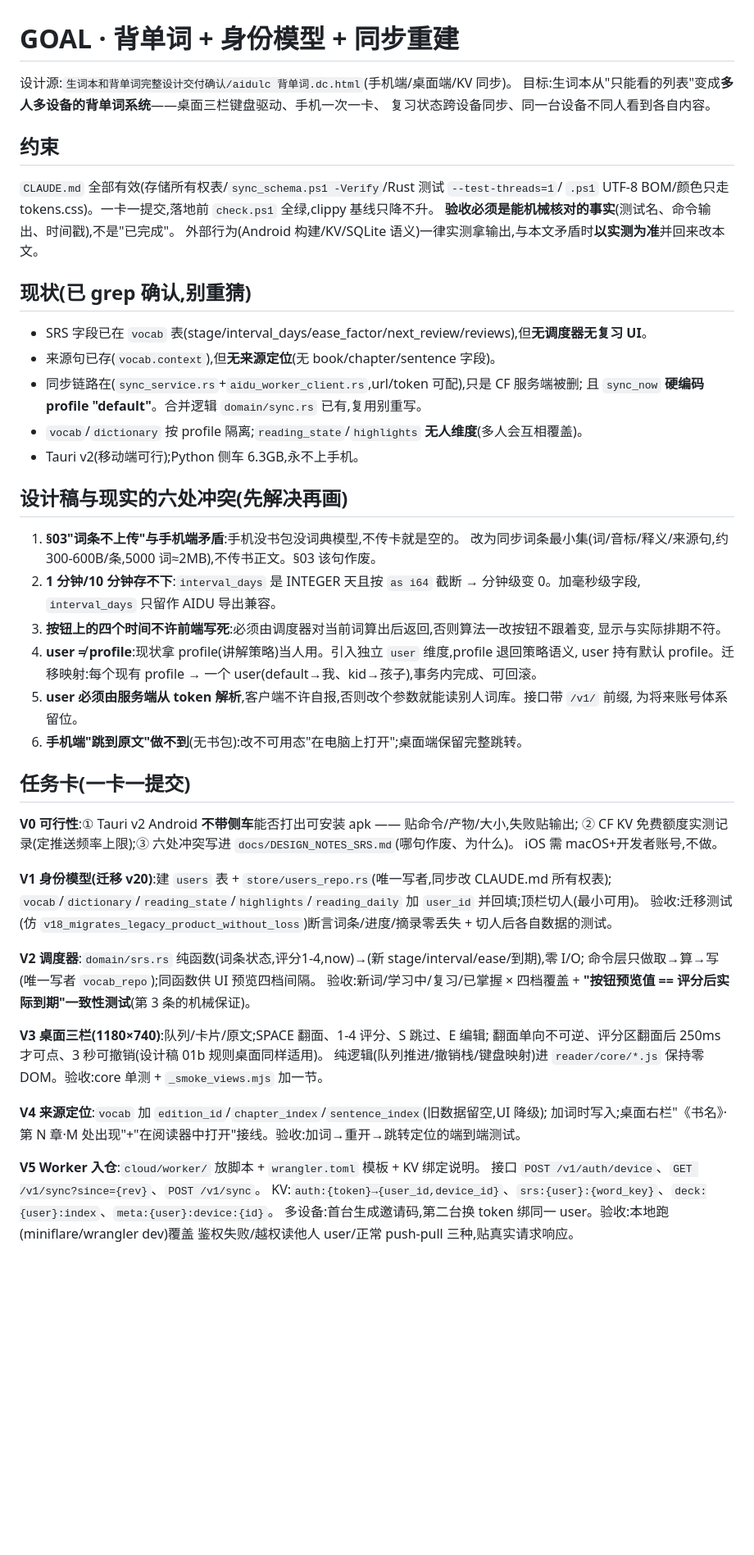
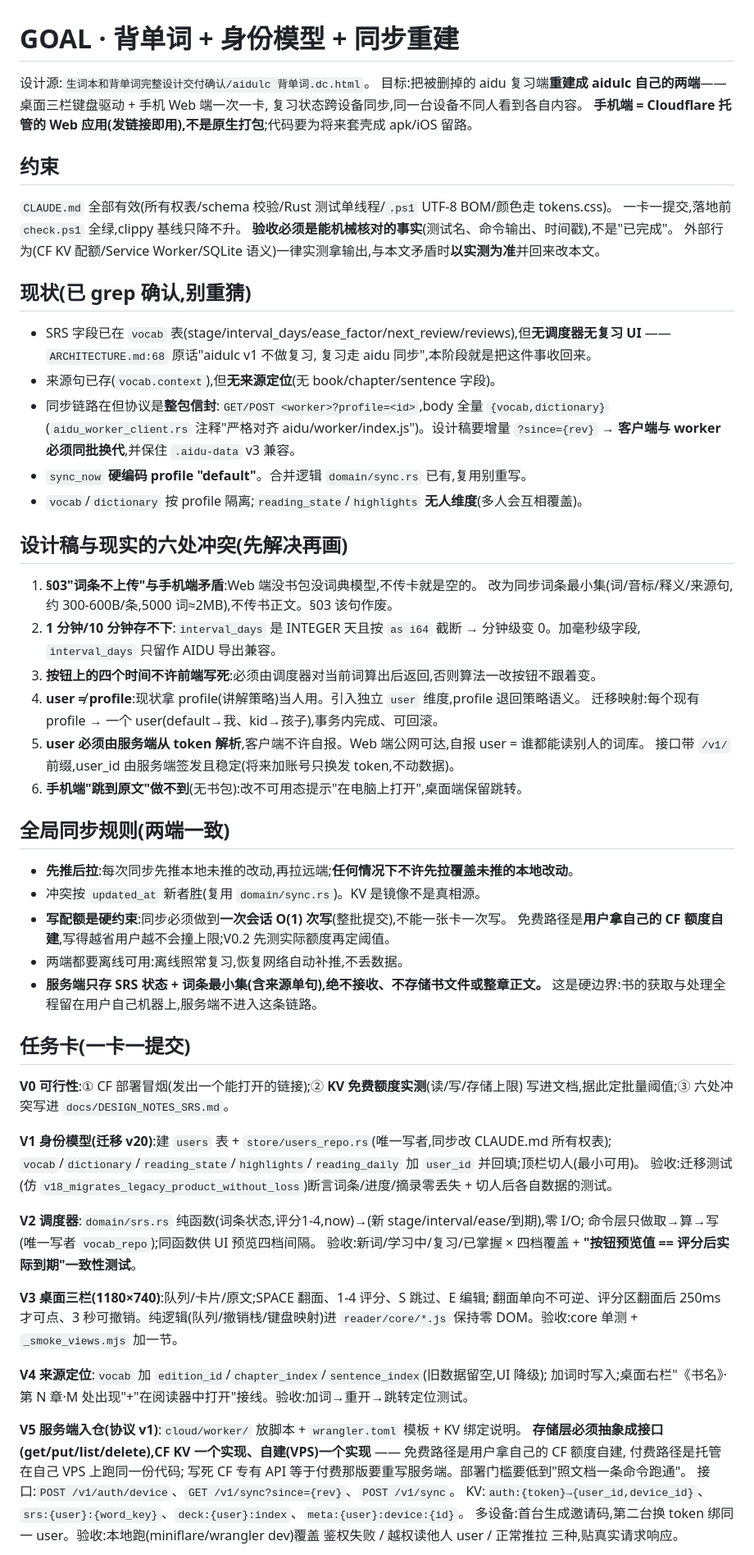
Before and after one commit to yoyoset/aidulc, a Markdown page: docs/GOAL_STAGE_SRS.md, the part around one of its changes. Shown at 82% size. GitHub-like rendering; blank space fills up the shorter version.

```diff
--- a/docs/GOAL_STAGE_SRS.md
+++ b/docs/GOAL_STAGE_SRS.md
@@ -1,44 +1,55 @@
 # GOAL · 背单词 + 身份模型 + 同步重建
 
-设计源:`生词本和背单词完整设计交付确认/aidulc 背单词.dc.html`(手机端/桌面端/KV 同步)。
-目标:生词本从"只能看的列表"变成**多人多设备的背单词系统**——桌面三栏键盘驱动、手机一次一卡、
-复习状态跨设备同步、同一台设备不同人看到各自内容。
+设计源:`生词本和背单词完整设计交付确认/aidulc 背单词.dc.html`。
+目标:把被删掉的 aidu 复习端**重建成 aidulc 自己的两端**——桌面三栏键盘驱动 + 手机 Web 端一次一卡,
+复习状态跨设备同步,同一台设备不同人看到各自内容。
+**手机端 = Cloudflare 托管的 Web 应用(发链接即用),不是原生打包**;代码要为将来套壳成 apk/iOS 留路。
 
 ## 约束
 
-`CLAUDE.md` 全部有效(存储所有权表/`sync_schema.ps1 -Verify`/Rust 测试 `--test-threads=1`/
-`.ps1` UTF-8 BOM/颜色只走 tokens.css)。一卡一提交,落地前 `check.ps1` 全绿,clippy 基线只降不升。
+`CLAUDE.md` 全部有效(所有权表/schema 校验/Rust 测试单线程/`.ps1` UTF-8 BOM/颜色走 tokens.css)。
+一卡一提交,落地前 `check.ps1` 全绿,clippy 基线只降不升。
 **验收必须是能机械核对的事实**(测试名、命令输出、时间戳),不是"已完成"。
-外部行为(Android 构建/KV/SQLite 语义)一律实测拿输出,与本文矛盾时**以实测为准**并回来改本文。
+外部行为(CF KV 配额/Service Worker/SQLite 语义)一律实测拿输出,与本文矛盾时**以实测为准**并回来改本文。
 
 ## 现状(已 grep 确认,别重猜)
 
-- SRS 字段已在 `vocab` 表(stage/interval_days/ease_factor/next_review/reviews),但**无调度器无复习 UI**。
+- SRS 字段已在 `vocab` 表(stage/interval_days/ease_factor/next_review/reviews),但**无调度器无复习 UI**
+  ——`ARCHITECTURE.md:68` 原话"aidulc v1 不做复习, 复习走 aidu 同步",本阶段就是把这件事收回来。
 - 来源句已存(`vocab.context`),但**无来源定位**(无 book/chapter/sentence 字段)。
-- 同步链路在(`sync_service.rs`+`aidu_worker_client.rs`,url/token 可配),只是 CF 服务端被删;
-  且 `sync_now` **硬编码 profile "default"**。合并逻辑 `domain/sync.rs` 已有,复用别重写。
+- 同步链路在但协议是**整包信封**:`GET/POST <worker>?profile=<id>`,body 全量 `{vocab,dictionary}`
+  (`aidu_worker_client.rs` 注释"严格对齐 aidu/worker/index.js")。设计稿要增量 `?since={rev}`
+  → **客户端与 worker 必须同批换代**,并保住 `.aidu-data` v3 兼容。
+- `sync_now` **硬编码 profile "default"**。合并逻辑 `domain/sync.rs` 已有,复用别重写。
 - `vocab`/`dictionary` 按 profile 隔离;`reading_state`/`highlights` **无人维度**(多人会互相覆盖)。
-- Tauri v2(移动端可行);Python 侧车 6.3GB,永不上手机。
 
 ## 设计稿与现实的六处冲突(先解决再画)
 
-1. **§03"词条不上传"与手机端矛盾**:手机没书包没词典模型,不传卡就是空的。
+1. **§03"词条不上传"与手机端矛盾**:Web 端没书包没词典模型,不传卡就是空的。
    改为同步词条最小集(词/音标/释义/来源句,约 300-600B/条,5000 词≈2MB),不传书正文。§03 该句作废。
 2. **1 分钟/10 分钟存不下**:`interval_days` 是 INTEGER 天且按 `as i64` 截断 → 分钟级变 0。加毫秒级字段,
    `interval_days` 只留作 AIDU 导出兼容。
-3. **按钮上的四个时间不许前端写死**:必须由调度器对当前词算出后返回,否则算法一改按钮不跟着变,
-   显示与实际排期不符。
-4. **user ≠ profile**:现状拿 profile(讲解策略)当人用。引入独立 `user` 维度,profile 退回策略语义,
-   user 持有默认 profile。迁移映射:每个现有 profile → 一个 user(default→我、kid→孩子),事务内完成、可回滚。
-5. **user 必须由服务端从 token 解析**,客户端不许自报,否则改个参数就能读别人词库。接口带 `/v1/` 前缀,
-   为将来账号体系留位。
-6. **手机端"跳到原文"做不到**(无书包):改不可用态"在电脑上打开";桌面端保留完整跳转。
+3. **按钮上的四个时间不许前端写死**:必须由调度器对当前词算出后返回,否则算法一改按钮不跟着变。
+4. **user ≠ profile**:现状拿 profile(讲解策略)当人用。引入独立 `user` 维度,profile 退回策略语义。
+   迁移映射:每个现有 profile → 一个 user(default→我、kid→孩子),事务内完成、可回滚。
+5. **user 必须由服务端从 token 解析**,客户端不许自报。Web 端公网可达,自报 user = 谁都能读别人的词库。
+   接口带 `/v1/` 前缀,user_id 由服务端签发且稳定(将来加账号只换发 token,不动数据)。
+6. **手机端"跳到原文"做不到**(无书包):改不可用态提示"在电脑上打开",桌面端保留跳转。
+
+## 全局同步规则(两端一致)
+
+- **先推后拉**:每次同步先推本地未推的改动,再拉远端;**任何情况下不许先拉覆盖未推的本地改动**。
+- 冲突按 `updated_at` 新者胜(复用 `domain/sync.rs`)。KV 是镜像不是真相源。
+- **写配额是硬约束**:同步必须做到**一次会话 O(1) 次写**(整批提交),不能一张卡一次写。
+  免费路径是**用户拿自己的 CF 额度自建**,写得越省用户越不会撞上限;V0.2 先测实际额度再定阈值。
+- 两端都要离线可用:离线照常复习,恢复网络自动补推,不丢数据。
+- **服务端只存 SRS 状态 + 词条最小集(含来源单句),绝不接收、不存储书文件或整章正文。**
+  这是硬边界:书的获取与处理全程留在用户自己机器上,服务端不进入这条链路。
 
 ## 任务卡(一卡一提交)
 
-**V0 可行性**:① Tauri v2 Android **不带侧车**能否打出可安装 apk —— 贴命令/产物/大小,失败贴输出;
-② CF KV 免费额度实测记录(定推送频率上限);③ 六处冲突写进 `docs/DESIGN_NOTES_SRS.md`(哪句作废、为什么)。
-iOS 需 macOS+开发者账号,不做。
+**V0 可行性**:① CF 部署冒烟(发出一个能打开的链接);② **KV 免费额度实测**(读/写/存储上限)
+写进文档,据此定批量阈值;③ 六处冲突写进 `docs/DESIGN_NOTES_SRS.md`。
 
 **V1 身份模型(迁移 v20)**:建 `users` 表 + `store/users_repo.rs`(唯一写者,同步改 CLAUDE.md 所有权表);
 `vocab`/`dictionary`/`reading_state`/`highlights`/`reading_daily` 加 `user_id` 并回填;顶栏切人(最小可用)。
@@ -46,18 +57,21 @@ iOS 需 macOS+开发者账号,不做。
 
 **V2 调度器**:`domain/srs.rs` 纯函数(词条状态,评分1-4,now)→(新 stage/interval/ease/到期),零 I/O;
 命令层只做取→算→写(唯一写者 `vocab_repo`);同函数供 UI 预览四档间隔。
-验收:新词/学习中/复习/已掌握 × 四档覆盖 + **"按钮预览值 == 评分后实际到期"一致性测试**(第 3 条的机械保证)。
+验收:新词/学习中/复习/已掌握 × 四档覆盖 + **"按钮预览值 == 评分后实际到期"一致性测试**。
 
 **V3 桌面三栏(1180×740)**:队列/卡片/原文;SPACE 翻面、1-4 评分、S 跳过、E 编辑;
-翻面单向不可逆、评分区翻面后 250ms 才可点、3 秒可撤销(设计稿 01b 规则桌面同样适用)。
-纯逻辑(队列推进/撤销栈/键盘映射)进 `reader/core/*.js` 保持零 DOM。验收:core 单测 + `_smoke_views.mjs` 加一节。
+翻面单向不可逆、评分区翻面后 250ms 才可点、3 秒可撤销。纯逻辑(队列/撤销栈/键盘映射)进
+`reader/core/*.js` 保持零 DOM。验收:core 单测 + `_smoke_views.mjs` 加一节。
 
 **V4 来源定位**:`vocab` 加 `edition_id`/`chapter_index`/`sentence_index`(旧数据留空,UI 降级);
-加词时写入;桌面右栏"《书名》·第 N 章·M 处出现"+"在阅读器中打开"接线。验收:加词→重开→跳转定位的端到端测试。
+加词时写入;桌面右栏"《书名》·第 N 章·M 处出现"+"在阅读器中打开"接线。验收:加词→重开→跳转定位测试。
 
-**V5 Worker 入仓**:`cloud/worker/` 放脚本 + `wrangler.toml` 模板 + KV 绑定说明。
-接口 `POST /v1/auth/device`、`GET /v1/sync?since={rev}`、`POST /v1/sync`。
+**V5 服务端入仓(协议 v1)**:`cloud/worker/` 放脚本 + `wrangler.toml` 模板 + KV 绑定说明。
+**存储层必须抽象成接口(get/put/list/delete),CF KV 一个实现、自建(VPS)一个实现** ——
+免费路径是用户拿自己的 CF 额度自建, 付费路径是托管在自己 VPS 上跑同一份代码;
+写死 CF 专有 API 等于付费那版要重写服务端。部署门槛要低到"照文档一条命令跑通"。
+接口:`POST /v1/auth/device`、`GET /v1/sync?since={rev}`、`POST /v1/sync`。
 KV:`auth:{token}→{user_id,device_id}`、`srs:{user}:{word_key}`、`deck:{user}:index`、`meta:{user}:device:{id}`。
 多设备:首台生成邀请码,第二台换 token 绑同一 user。验收:本地跑(miniflare/wrangler dev)覆盖
-鉴权失败/越权读他人 user/正常 push-pull 三种,贴真实请求响应。
+鉴权失败 / 越权读他人 user / 正常推拉 三种,贴真实请求响应。
 
```
Also changed, not shown: other parts of docs/GOAL_STAGE_SRS.md (+30 -12 lines), docs/ROADMAP.md (+16 -0 lines).
